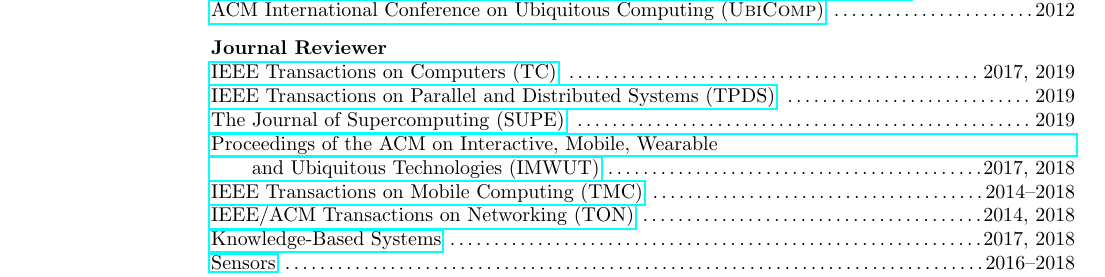
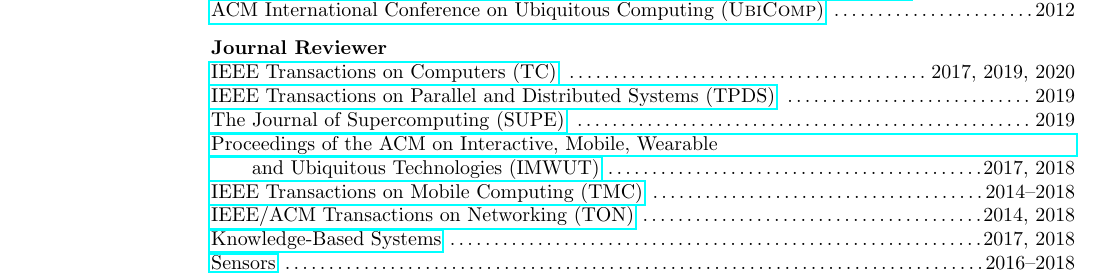
Before and after one commit to hushaohan/hushaohan.github.io, a LaTeX CV (cv/cv.tex, which reads cv/services.tex): part of page 2 of 9, cut so that both start at the same text. Compiled offline with pdfLaTeX.

Commit message:
update review

```diff
--- a/cv/services.tex
+++ b/cv/services.tex
@@ -33,7 +33,7 @@
 \vspace{-0.6cm}
 
 {\bf Journal Reviewer}\\
-{\href{https://www.computer.org/web/tc}{IEEE Transactions on Computers (TC)}} \dotfill 2017, 2019\\
+{\href{https://www.computer.org/web/tc}{IEEE Transactions on Computers (TC)}} \dotfill 2017, 2019, 2020\\
 {\href{https://www.computer.org/csdl/journal/td}{IEEE Transactions on Parallel and Distributed Systems (TPDS)}} \dotfill 2019\\
 {\href{https://www.springer.com/computer/swe/journal/11227}{The Journal of Supercomputing (SUPE)}} \dotfill 2019\\
 {\href{https://imwut.acm.org}{Proceedings of the ACM on Interactive, Mobile, Wearable \\\mbox{\hspace{0.6cm}} and Ubiquitous Technologies (IMWUT)}} \dotfill 2017, 2018\\
```
